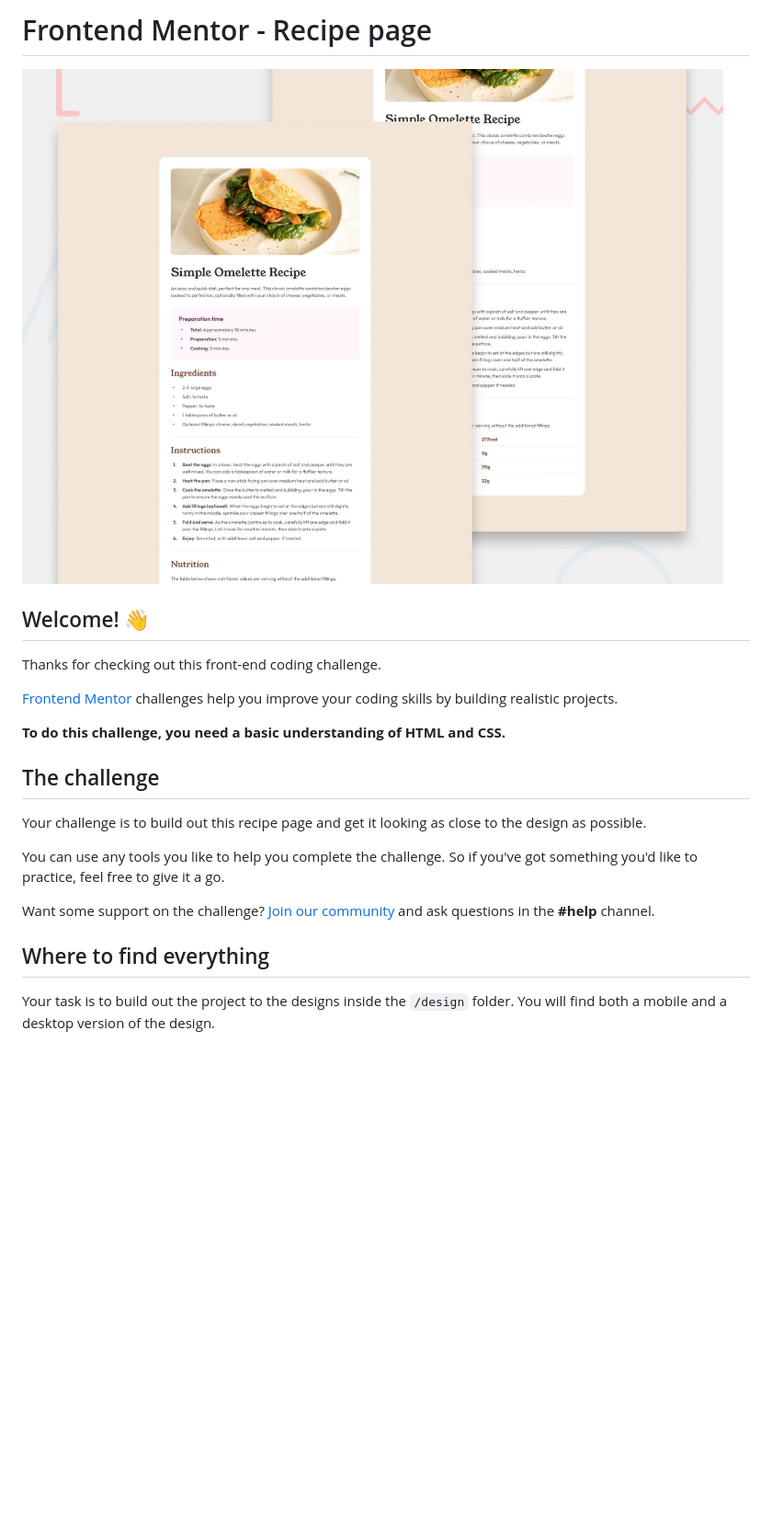
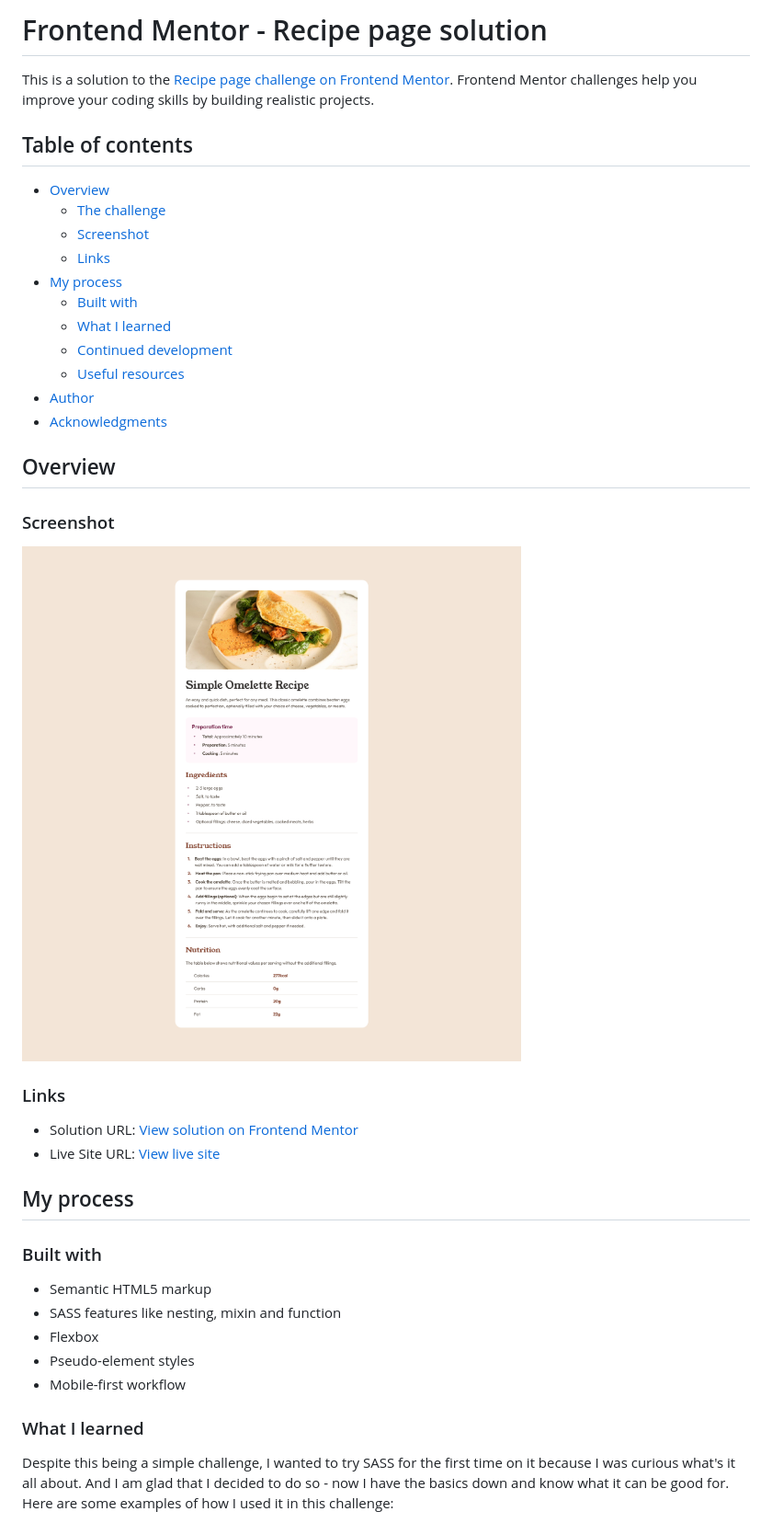
Before and after one commit to Alexander3717/RecipePage, a Markdown page: README.md, the part around the change printed below. Shown: that part at 92% size. GitHub-like rendering; pictures changed too: screenshot.png (added); blank space fills up the shorter version.

```diff
--- a/README.md
+++ b/README.md
@@ -1,24 +1,41 @@
-# Frontend Mentor - Recipe page
+# Frontend Mentor - Recipe page solution
 
-![Design preview for the Recipe page coding challenge](./preview.jpg)
+This is a solution to the [Recipe page challenge on Frontend Mentor](https://www.frontendmentor.io/challenges/recipe-page-KiTsR8QQKm). Frontend Mentor challenges help you improve your coding skills by building realistic projects.
 
-## Welcome! 👋
+## Table of contents
 
-Thanks for checking out this front-end coding challenge.
+- [Overview](#overview)
+  - [The challenge](#the-challenge)
+  - [Screenshot](#screenshot)
+  - [Links](#links)
+- [My process](#my-process)
+  - [Built with](#built-with)
+  - [What I learned](#what-i-learned)
+  - [Continued development](#continued-development)
+  - [Useful resources](#useful-resources)
+- [Author](#author)
+- [Acknowledgments](#acknowledgments)
 
-[Frontend Mentor](https://www.frontendmentor.io) challenges help you improve your coding skills by building realistic projects.
+## Overview
 
-**To do this challenge, you need a basic understanding of HTML and CSS.**
+### Screenshot
+![](./screenshot.png)
 
-## The challenge
+### Links
+- Solution URL: [View solution on Frontend Mentor](https://www.frontendmentor.io/solutions/)
+- Live Site URL: [View live site](https://alexander3717.github.io/RecipePage/)
 
-Your challenge is to build out this recipe page and get it looking as close to the design as possible.
+## My process
 
-You can use any tools you like to help you complete the challenge. So if you've got something you'd like to practice, feel free to give it a go.
+### Built with
 
-Want some support on the challenge? [Join our community](https://www.frontendmentor.io/community) and ask questions in the **#help** channel.
+- Semantic HTML5 markup
+- SASS features like nesting, mixin and function
+- Flexbox
+- Pseudo-element styles
+- Mobile-first workflow
 
-## Where to find everything
+### What I learned
 
-Your task is to build out the project to the designs inside the `/design` folder. You will find both a mobile and a desktop version of the design.
+Despite this being a simple challenge, I wanted to try SASS for the first time on it because I was curious what's it all about. And I am glad that I decided to do so - now I have the basics down and know what it can be good for. Here are some examples of how I used it in this challenge:
 
```
Also changed, not shown: other parts of README.md (+68 -47 lines).
